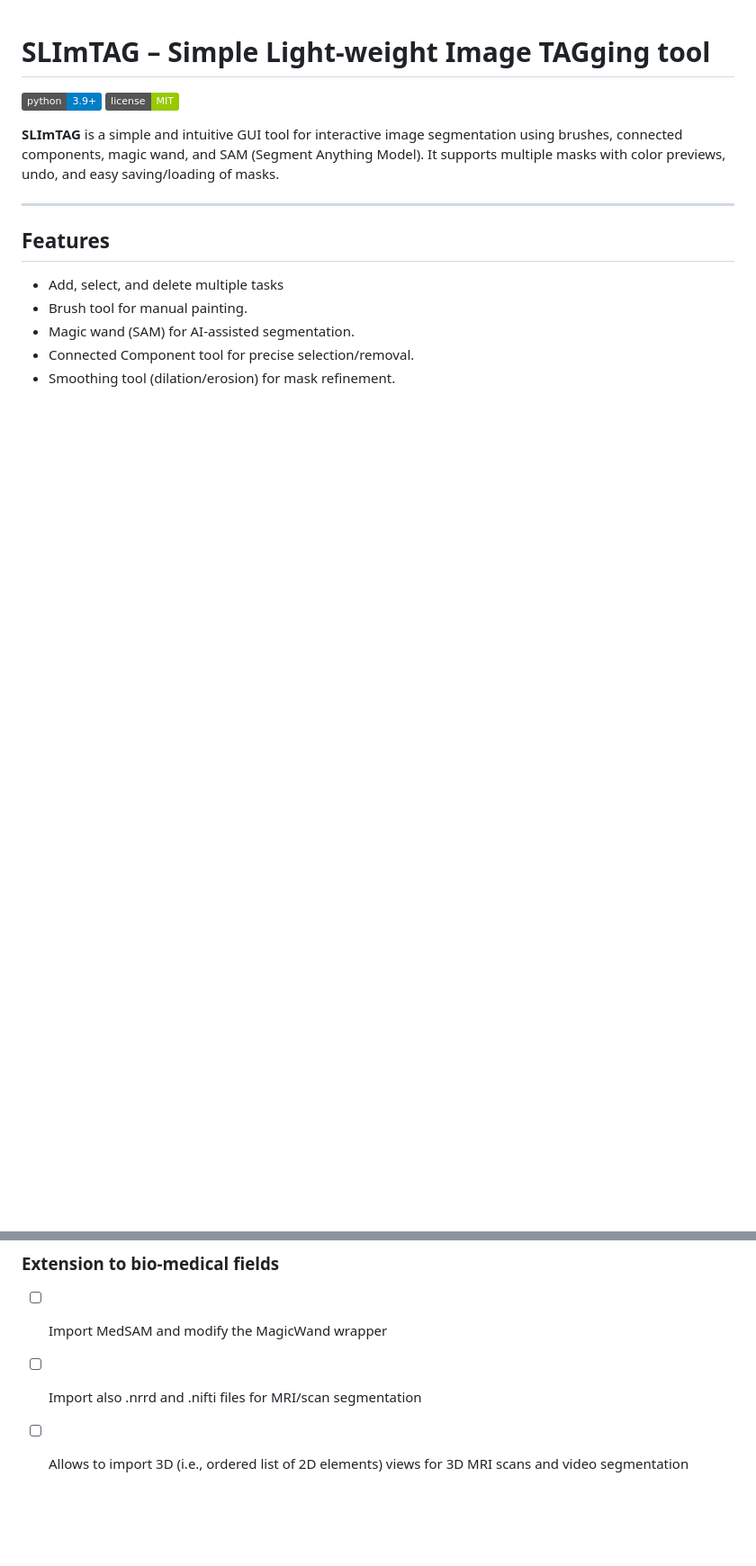
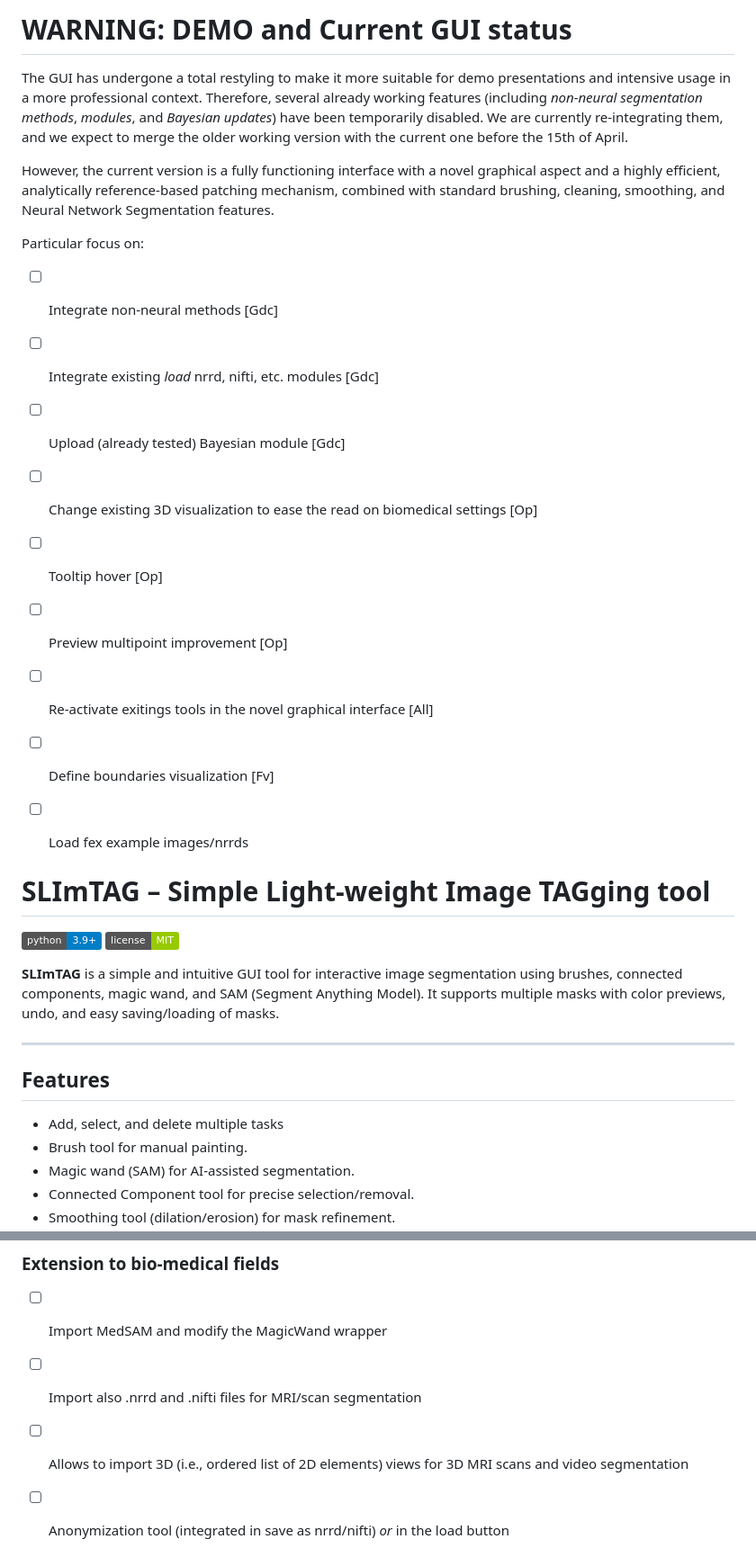
Before and after one commit to GDelCorso/SLImTAG, a Markdown page: README.md, 2 parts joined by grey strips. Shown at 90% size. Drawn GitHub-style; badges without logos; blank space fills up the shorter version.

Commit message:
Update README with GUI status and future focus areas
Added a warning about the current GUI status and features temporarily disabled for demo purposes. Included a focus list for future integrations and improvements.

```diff
--- a/README.md
+++ b/README.md
@@ -1,3 +1,23 @@
+# WARNING: DEMO and Current GUI status
+The GUI has undergone a total restyling to make it more suitable for demo presentations and intensive usage in a more professional context.
+Therefore, several already working features (including *non-neural segmentation methods*, *modules*, and *Bayesian updates*) have been temporarily disabled. We are currently re-integrating them, and we expect to merge the older working version with the current one before the 15th of April.
+
+However, the current version is a fully functioning interface with a novel graphical aspect and a highly efficient, analytically reference-based patching mechanism, combined with standard brushing, cleaning, smoothing, and Neural Network Segmentation features.
+
+
+
+Particular focus on:
+- [ ] Integrate non-neural methods [Gdc]
+- [ ] Integrate existing *load* nrrd, nifti, etc. modules [Gdc]
+- [ ] Upload (already tested) Bayesian module [Gdc]
+- [ ] Change existing 3D visualization to ease the read on biomedical settings [Op]
+- [ ] Tooltip hover [Op]
+- [ ] Preview multipoint improvement [Op]
+- [ ] Re-activate exitings tools in the novel graphical interface [All]
+- [ ] Define boundaries visualization [Fv]
+- [ ] Load fex example images/nrrds
+
+
 # SLImTAG – Simple Light-weight Image TAGging tool
 
 ![Python](https://img.shields.io/badge/python-3.9%2B-blue)
@@ -211,3 +231,4 @@ While the magic wand is selected, you can press and hold <kbd>Ctrl</kbd> to ente
 - [ ] Import MedSAM and modify the MagicWand wrapper
 - [ ] Import also .nrrd and .nifti files for MRI/scan segmentation
 - [ ] Allows to import 3D (i.e., ordered list of 2D elements) views for 3D MRI scans and video segmentation
+- [ ] Anonymization tool (integrated in save as nrrd/nifti) *or* in the load button
```
